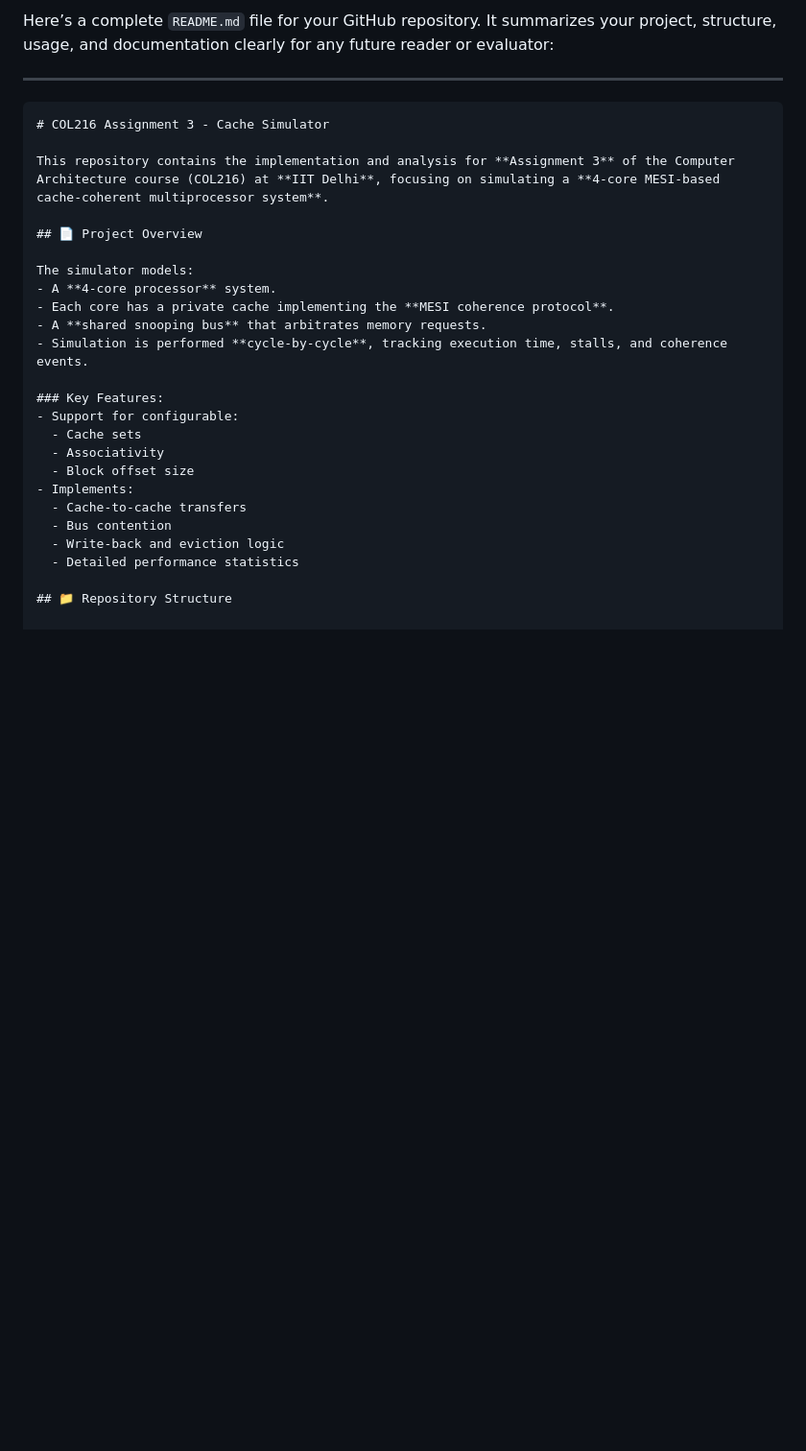
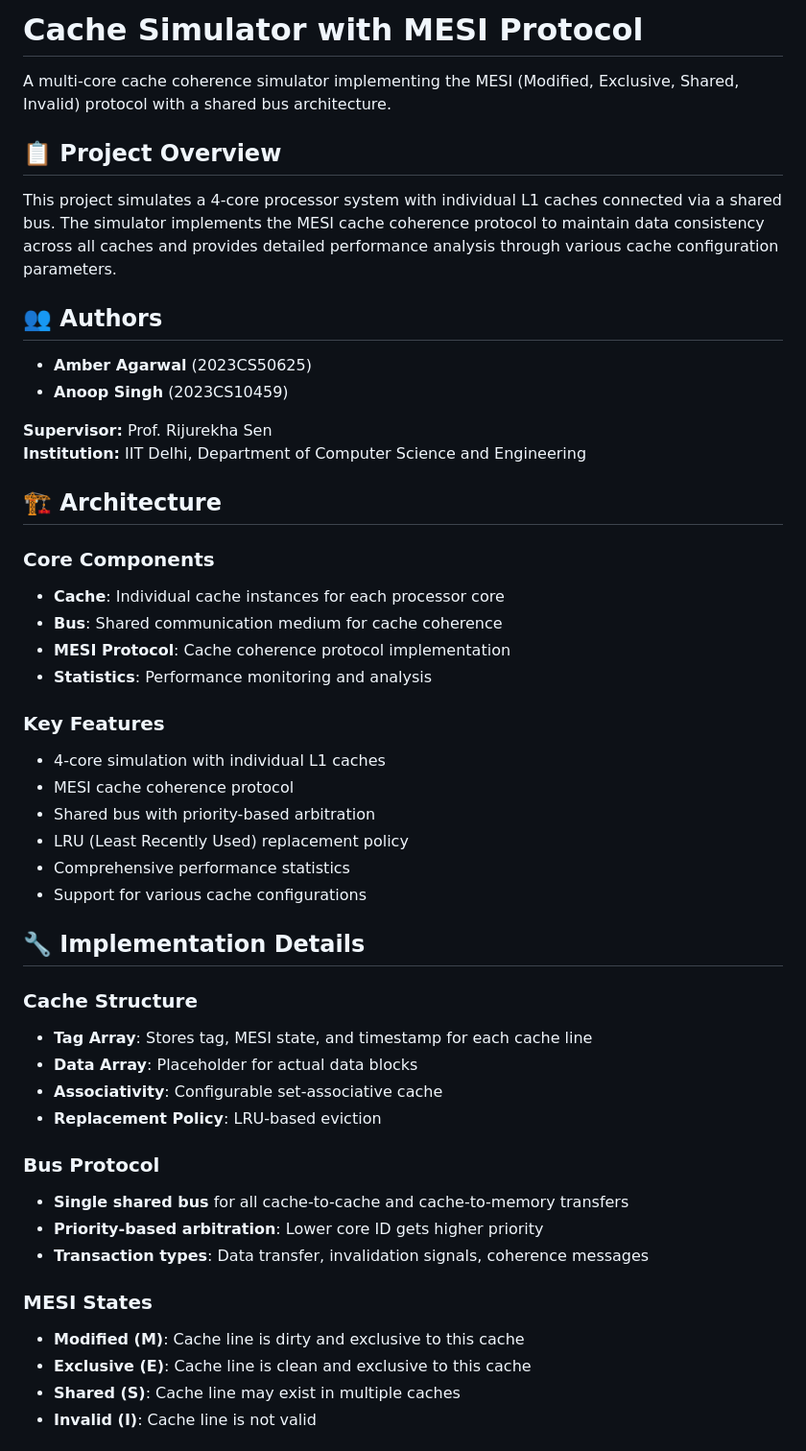
Before and after one commit to Amber-Agarwal/MESI_Protocol_and_Cache_Coherence, a Markdown page: README.md, the part around the change printed below. Shown: that part at 96% size. Drawn GitHub-style; blank space fills up the shorter version.

````diff
--- a/README.md
+++ b/README.md
@@ -1,29 +1,53 @@
-Here’s a complete `README.md` file for your GitHub repository. It summarizes your project, structure, usage, and documentation clearly for any future reader or evaluator:
+# Cache Simulator with MESI Protocol
 
----
+A multi-core cache coherence simulator implementing the MESI (Modified, Exclusive, Shared, Invalid) protocol with a shared bus architecture.
 
-```markdown
-# COL216 Assignment 3 - Cache Simulator
+## 📋 Project Overview
 
-This repository contains the implementation and analysis for **Assignment 3** of the Computer Architecture course (COL216) at **IIT Delhi**, focusing on simulating a **4-core MESI-based cache-coherent multiprocessor system**.
+This project simulates a 4-core processor system with individual L1 caches connected via a shared bus. The simulator implements the MESI cache coherence protocol to maintain data consistency across all caches and provides detailed performance analysis through various cache configuration parameters.
 
-## 📄 Project Overview
+## 👥 Authors
 
-The simulator models:
-- A **4-core processor** system.
-- Each core has a private cache implementing the **MESI coherence protocol**.
-- A **shared snooping bus** that arbitrates memory requests.
-- Simulation is performed **cycle-by-cycle**, tracking execution time, stalls, and coherence events.
+- **Amber Agarwal** (2023CS50625)
+- **Anoop Singh** (2023CS10459)
 
-### Key Features:
-- Support for configurable:
-  - Cache sets
-  - Associativity
-  - Block offset size
-- Implements:
-  - Cache-to-cache transfers
-  - Bus contention
-  - Write-back and eviction logic
-  - Detailed performance statistics
+**Supervisor:** Prof. Rijurekha Sen
+**Institution:** IIT Delhi, Department of Computer Science and Engineering
 
-## 📁 Repository Structure
+## 🏗️ Architecture
+
+### Core Components
+
+- **Cache**: Individual cache instances for each processor core
+- **Bus**: Shared communication medium for cache coherence
+- **MESI Protocol**: Cache coherence protocol implementation
+- **Statistics**: Performance monitoring and analysis
+
+### Key Features
+
+- 4-core simulation with individual L1 caches
+- MESI cache coherence protocol
+- Shared bus with priority-based arbitration
+- LRU (Least Recently Used) replacement policy
+- Comprehensive performance statistics
+- Support for various cache configurations
+
+## 🔧 Implementation Details
+
+### Cache Structure
+- **Tag Array**: Stores tag, MESI state, and timestamp for each cache line
+- **Data Array**: Placeholder for actual data blocks
+- **Associativity**: Configurable set-associative cache
+- **Replacement Policy**: LRU-based eviction
+
+### Bus Protocol
+- **Single shared bus** for all cache-to-cache and cache-to-memory transfers
+- **Priority-based arbitration**: Lower core ID gets higher priority
+- **Transaction types**: Data transfer, invalidation signals, coherence messages
+
+### MESI States
+- **Modified (M)**: Cache line is dirty and exclusive to this cache
+- **Exclusive (E)**: Cache line is clean and exclusive to this cache
+- **Shared (S)**: Cache line may exist in multiple caches
+- **Invalid (I)**: Cache line is not valid
+
````
Also changed, not shown: other parts of README.md (+116 -71 lines).
